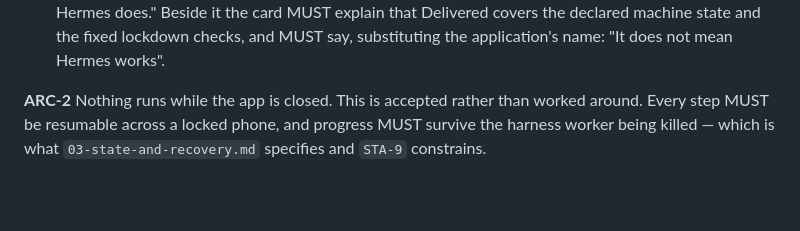
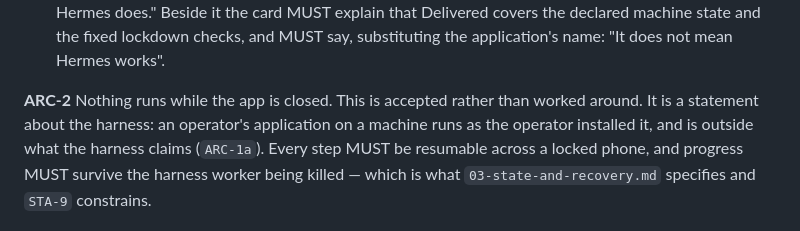
Before and after one commit to douglaz/tau-web-spec, a Markdown page: 01-architecture.md, the part around the change. GitHub-like rendering; blank space fills up the shorter version.

Commit message:
fix(spec): scope ARC-2 to the harness and leave session binding to SEC-1
- ARC-2's "Nothing runs while the app is closed" is a statement about
  the harness; an operator's application keeps running as installed
  (ARC-1a).
- OVR-5 keeps its vendor-independence rule and points at SEC-1 for how
  an independence bound's machines are bound to sessions.

```diff
--- a/01-architecture.md
+++ b/01-architecture.md
@@ -45,7 +45,9 @@ about one:
   covers the declared machine state and the fixed lockdown checks, and MUST say, substituting
   the application's name: "It does not mean Hermes works".
 
-**ARC-2** Nothing runs while the app is closed. This is accepted rather than worked around.
+**ARC-2** Nothing runs while the app is closed. This is accepted rather than worked around. It
+is a statement about the harness: an operator's application on a machine runs as the operator
+installed it, and is outside what the harness claims (`ARC-1a`).
 Every step MUST be resumable across a locked phone, and progress MUST survive the harness
 worker being killed — which is what `03-state-and-recovery.md` specifies and `STA-9`
 constrains.
```
Also changed, not shown: 00-overview.md (+1 -1 lines).
